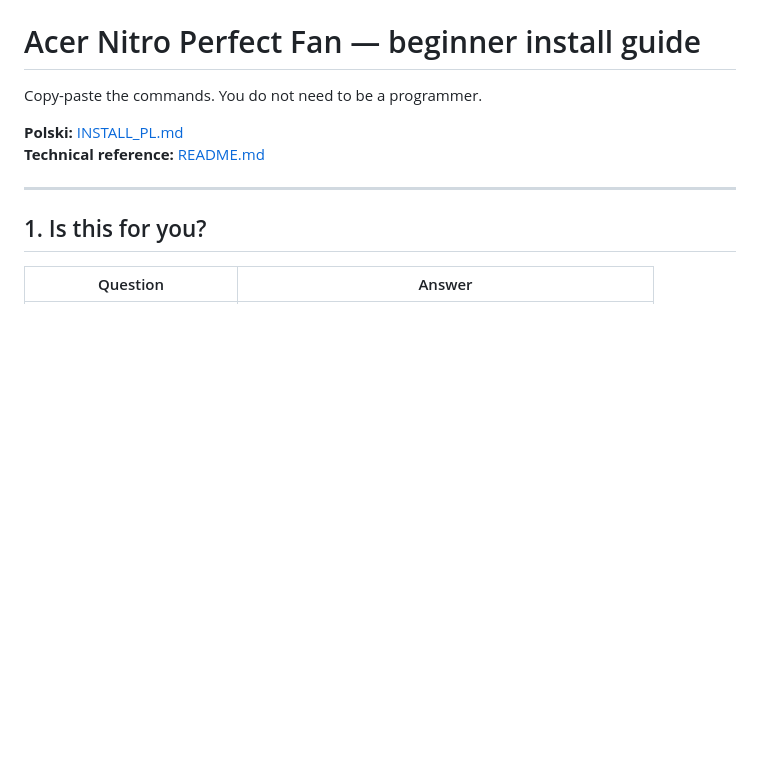
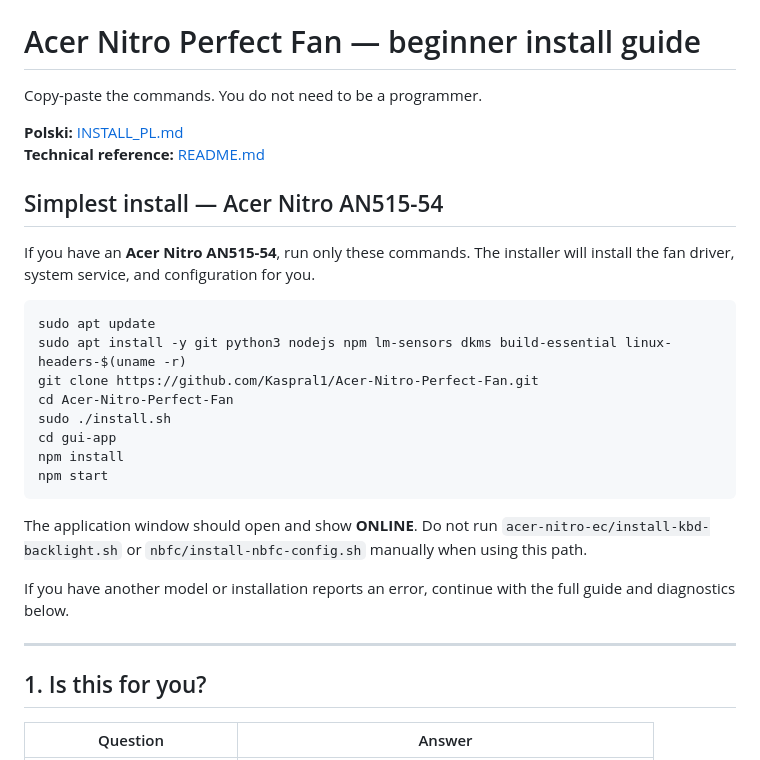
Before and after one commit to Kaspral1/Acer-Nitro-Perfect-Fan, a Markdown page: INSTALL.md, the part around the change. Rendered like a GitHub page; blank space fills up the shorter version.

````diff
--- a/INSTALL.md
+++ b/INSTALL.md
@@ -4,6 +4,29 @@ Copy-paste the commands. You do not need to be a programmer.
 
 **Polski:** [INSTALL_PL.md](INSTALL_PL.md)
 **Technical reference:** [README.md](README.md)
+
+## Simplest install — Acer Nitro AN515-54
+
+If you have an **Acer Nitro AN515-54**, run only these commands. The installer
+will install the fan driver, system service, and configuration for you.
+
+```bash
+sudo apt update
+sudo apt install -y git python3 nodejs npm lm-sensors dkms build-essential linux-headers-$(uname -r)
+git clone https://github.com/Kaspral1/Acer-Nitro-Perfect-Fan.git
+cd Acer-Nitro-Perfect-Fan
+sudo ./install.sh
+cd gui-app
+npm install
+npm start
+```
+
+The application window should open and show **ONLINE**. Do not run
+`acer-nitro-ec/install-kbd-backlight.sh` or `nbfc/install-nbfc-config.sh`
+manually when using this path.
+
+If you have another model or installation reports an error, continue with the
+full guide and diagnostics below.
 
 ---
 
````
Also changed, not shown: INSTALL_PL.md (+23 -0 lines).
